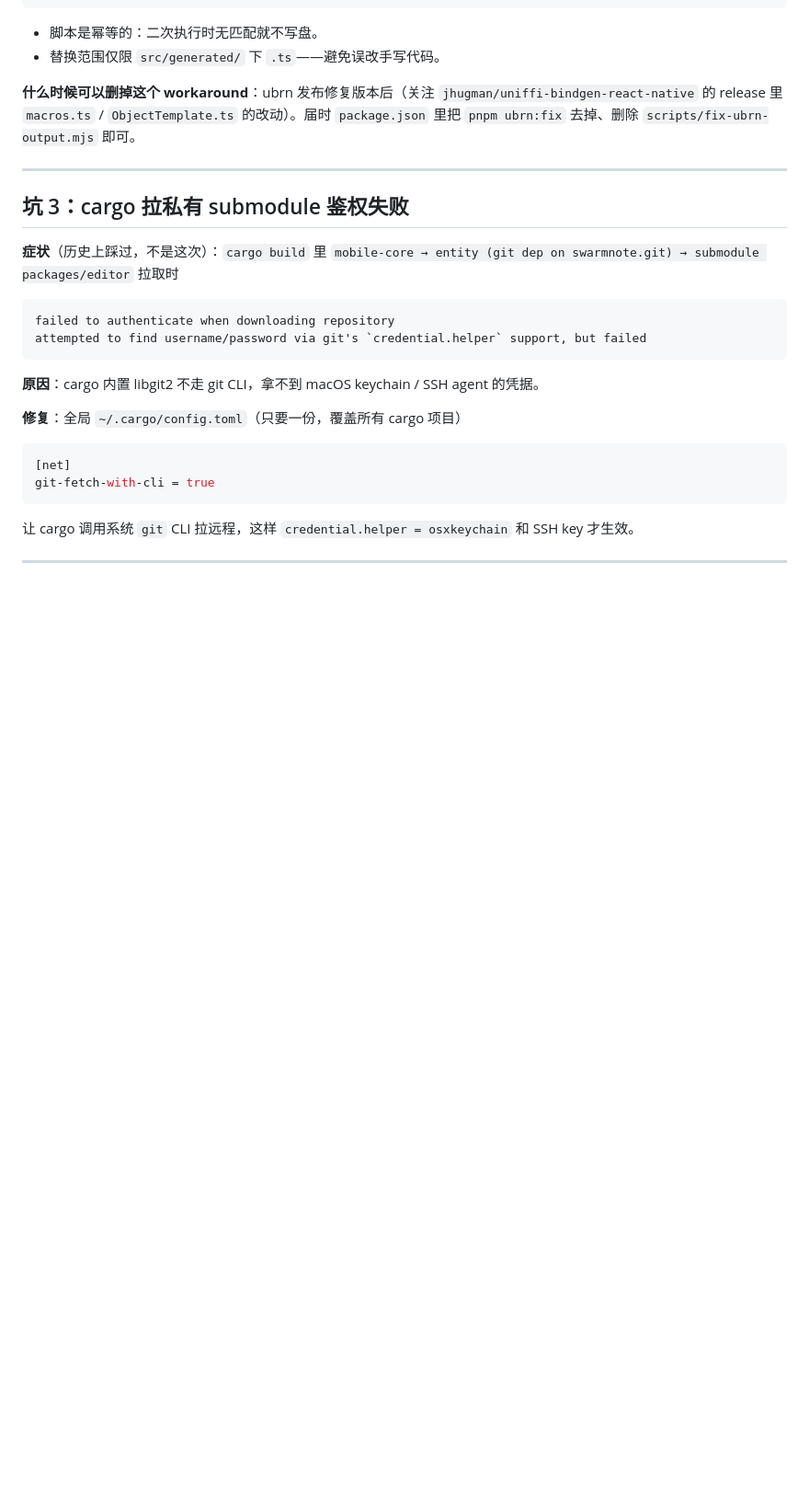
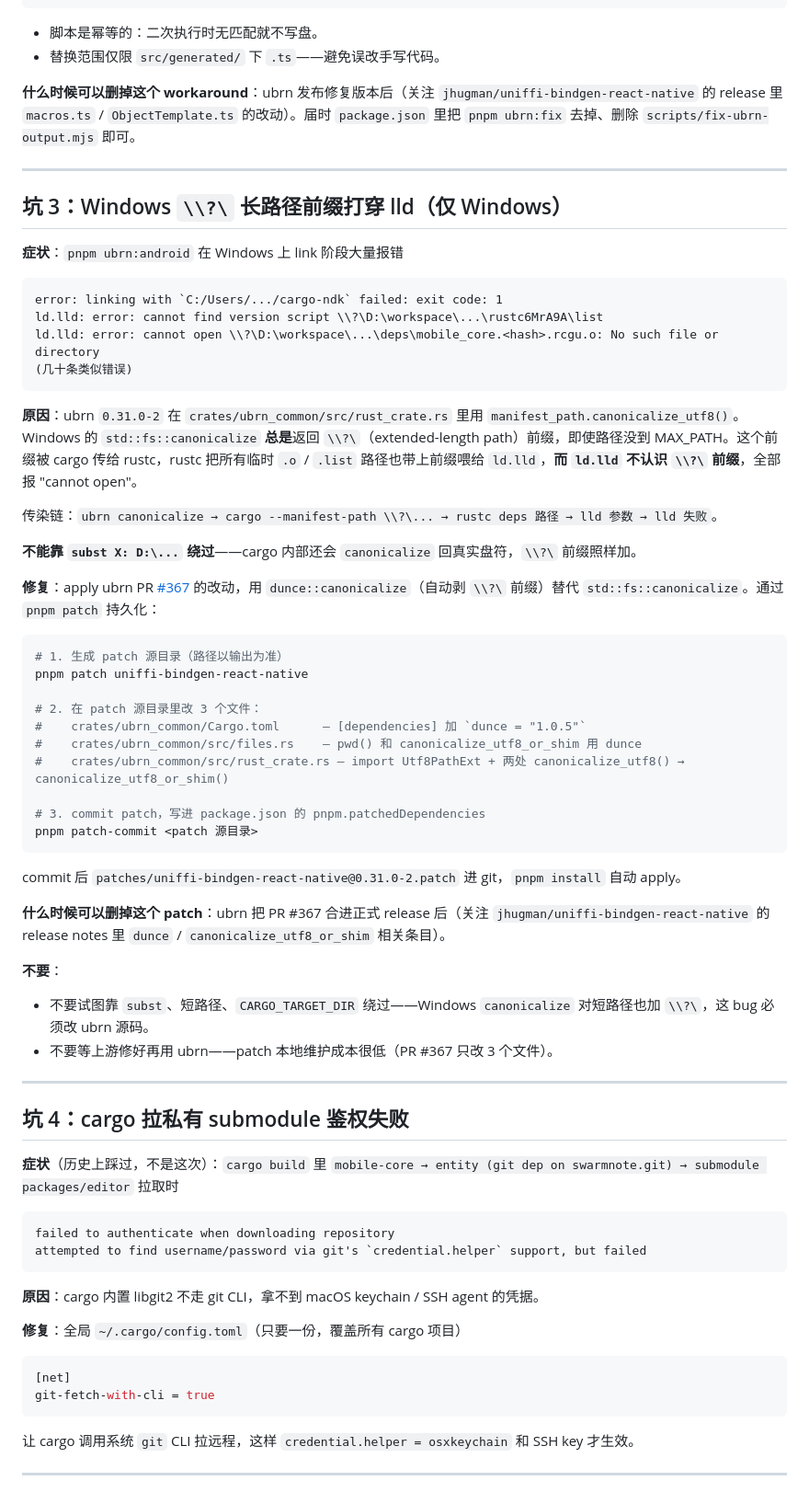
Before and after one commit to yexiyue/SwarmNote-RN, a Markdown page: dev-notes/knowledge/ubrn.md, the part around the change. Shown at 92% size. Drawn GitHub-style; blank space fills up the shorter version.

Commit message:
chore: document Windows long-path pitfall, bump editor, refresh C++ binding
- Document ubrn.md 坑 3: on Windows, `\?\` extended-length path
  prefix returned by ubrn's canonicalize_utf8() propagates through
  cargo to rustc and makes ld.lld fail to open every linker arg.
  Workaround is a local pnpm patch applying PR #367
  (dunce::canonicalize) to ubrn 0.31.0-2; patch persistence TBD.
- Bump @swarmnote/editor submodule to c637cb6 (format commands,
  keymap, imageResolver, outline helper).
- Refresh cpp/react-native-swarmnote-core.cpp after ubrn:android
  re-generation against the expanded FFI surface.

````diff
--- a/dev-notes/knowledge/ubrn.md
+++ b/dev-notes/knowledge/ubrn.md
@@ -82,7 +82,50 @@ SyntaxError: src/generated/mobile_core.ts: Unexpected token, expected "(" (4492:
 
 ---
 
-## 坑 3：cargo 拉私有 submodule 鉴权失败
+## 坑 3：Windows `\\?\` 长路径前缀打穿 lld（仅 Windows）
+
+**症状**：`pnpm ubrn:android` 在 Windows 上 link 阶段大量报错
+
+```
+error: linking with `C:/Users/.../cargo-ndk` failed: exit code: 1
+ld.lld: error: cannot find version script \\?\D:\workspace\...\rustc6MrA9A\list
+ld.lld: error: cannot open \\?\D:\workspace\...\deps\mobile_core.<hash>.rcgu.o: No such file or directory
+(几十条类似错误)
+```
+
+**原因**：ubrn `0.31.0-2` 在 `crates/ubrn_common/src/rust_crate.rs` 里用 `manifest_path.canonicalize_utf8()`。Windows 的 `std::fs::canonicalize` **总是**返回 `\\?\`（extended-length path）前缀，即使路径没到 MAX_PATH。这个前缀被 cargo 传给 rustc，rustc 把所有临时 `.o` / `.list` 路径也带上前缀喂给 `ld.lld`，**而 `ld.lld` 不认识 `\\?\` 前缀**，全部报 "cannot open"。
+
+传染链：`ubrn canonicalize → cargo --manifest-path \\?\... → rustc deps 路径 → lld 参数 → lld 失败`。
+
+**不能靠 `subst X: D:\...` 绕过**——cargo 内部还会 `canonicalize` 回真实盘符，`\\?\` 前缀照样加。
+
+**修复**：apply ubrn PR [#367](https://github.com/jhugman/uniffi-bindgen-react-native/pull/367) 的改动，用 `dunce::canonicalize`（自动剥 `\\?\` 前缀）替代 `std::fs::canonicalize`。通过 `pnpm patch` 持久化：
+
+```bash
+# 1. 生成 patch 源目录（路径以输出为准）
+pnpm patch uniffi-bindgen-react-native
+
+# 2. 在 patch 源目录里改 3 个文件：
+#    crates/ubrn_common/Cargo.toml      — [dependencies] 加 `dunce = "1.0.5"`
+#    crates/ubrn_common/src/files.rs    — pwd() 和 canonicalize_utf8_or_shim 用 dunce
+#    crates/ubrn_common/src/rust_crate.rs — import Utf8PathExt + 两处 canonicalize_utf8() → canonicalize_utf8_or_shim()
+
+# 3. commit patch，写进 package.json 的 pnpm.patchedDependencies
+pnpm patch-commit <patch 源目录>
+```
+
+commit 后 `patches/uniffi-bindgen-react-native@0.31.0-2.patch` 进 git，`pnpm install` 自动 apply。
+
+**什么时候可以删掉这个 patch**：ubrn 把 PR #367 合进正式 release 后（关注 `jhugman/uniffi-bindgen-react-native` 的 release notes 里 `dunce` / `canonicalize_utf8_or_shim` 相关条目）。
+
+**不要**：
+
+- 不要试图靠 `subst`、短路径、`CARGO_TARGET_DIR` 绕过——Windows `canonicalize` 对短路径也加 `\\?\`，这 bug 必须改 ubrn 源码。
+- 不要等上游修好再用 ubrn——patch 本地维护成本很低（PR #367 只改 3 个文件）。
+
+---
+
+## 坑 4：cargo 拉私有 submodule 鉴权失败
 
 **症状**（历史上踩过，不是这次）：`cargo build` 里 `mobile-core → entity (git dep on swarmnote.git) → submodule packages/editor` 拉取时
 
````
